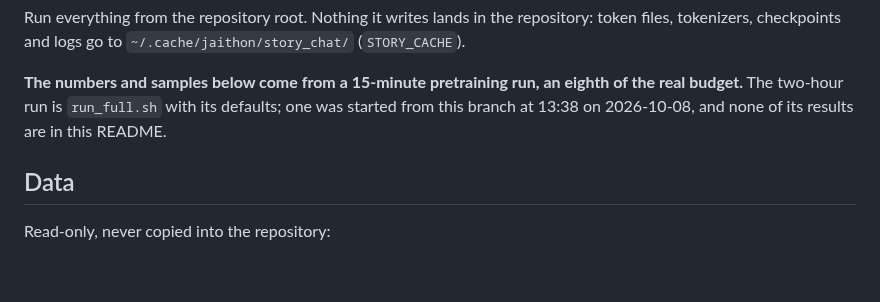
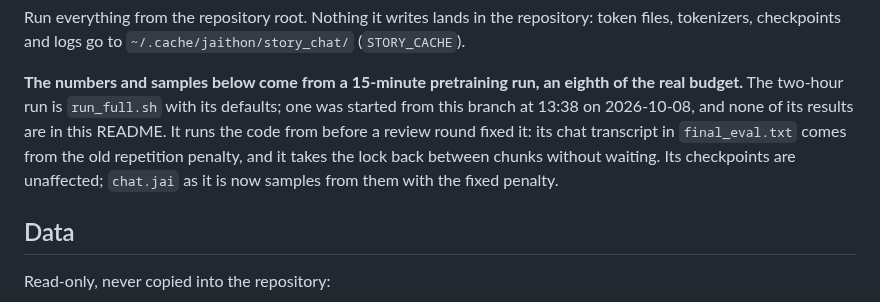
Before and after one commit to abhiramasonny/jaithon, a Markdown page: examples/story_chat/README.md, the part around the change. Drawn GitHub-style; blank space fills up the shorter version.

Commit message:
story chat readme: the two-hour run predates these fixes

```diff
--- a/examples/story_chat/README.md
+++ b/examples/story_chat/README.md
@@ -27,7 +27,11 @@ repository: token files, tokenizers, checkpoints and logs go to
 **The numbers and samples below come from a 15-minute pretraining run, an
 eighth of the real budget.** The two-hour run is `run_full.sh` with its
 defaults; one was started from this branch at 13:38 on 2026-10-08, and none
-of its results are in this README.
+of its results are in this README. It runs the code from before a review
+round fixed it: its chat transcript in `final_eval.txt` comes from the old
+repetition penalty, and it takes the lock back between chunks without
+waiting. Its checkpoints are unaffected; `chat.jai` as it is now samples
+from them with the fixed penalty.
 
 ## Data
 
```
